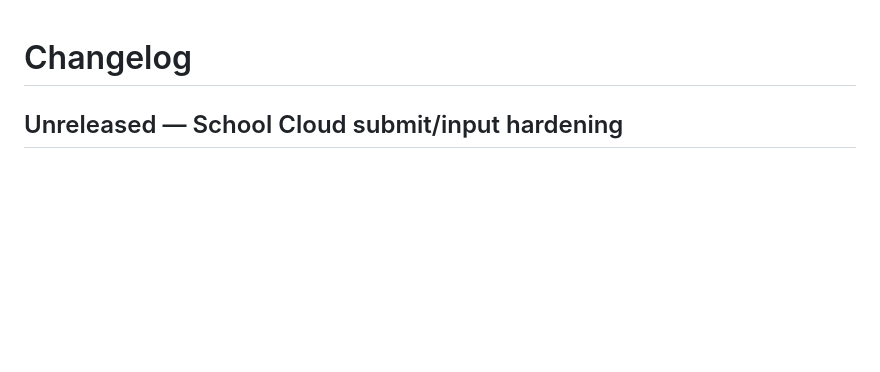
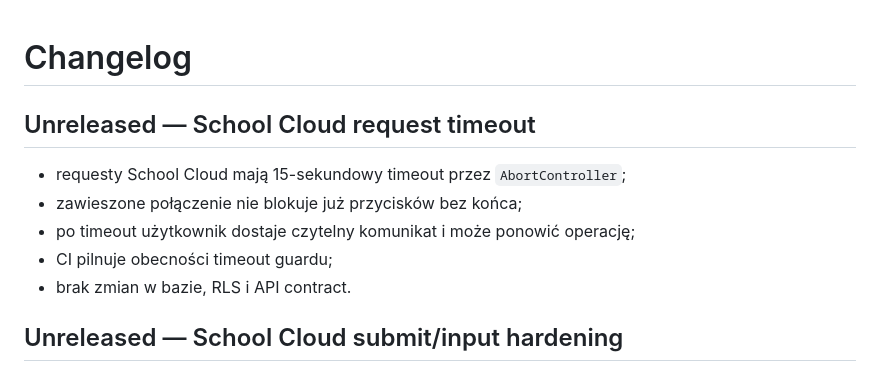
Before and after one commit to lukaszst-cz/aktywnik-plus, a Markdown page: CHANGELOG.md, the part around the change. Rendered like a GitHub page; blank space fills up the shorter version.

Commit message:
Document School Cloud request timeout

```diff
--- a/CHANGELOG.md
+++ b/CHANGELOG.md
@@ -1,4 +1,13 @@
 # Changelog
+
+## Unreleased — School Cloud request timeout
+
+- requesty School Cloud mają 15-sekundowy timeout przez `AbortController`;
+- zawieszone połączenie nie blokuje już przycisków bez końca;
+- po timeout użytkownik dostaje czytelny komunikat i może ponowić operację;
+- CI pilnuje obecności timeout guardu;
+- brak zmian w bazie, RLS i API contract.
+
 
 ## Unreleased — School Cloud submit/input hardening
 
```
